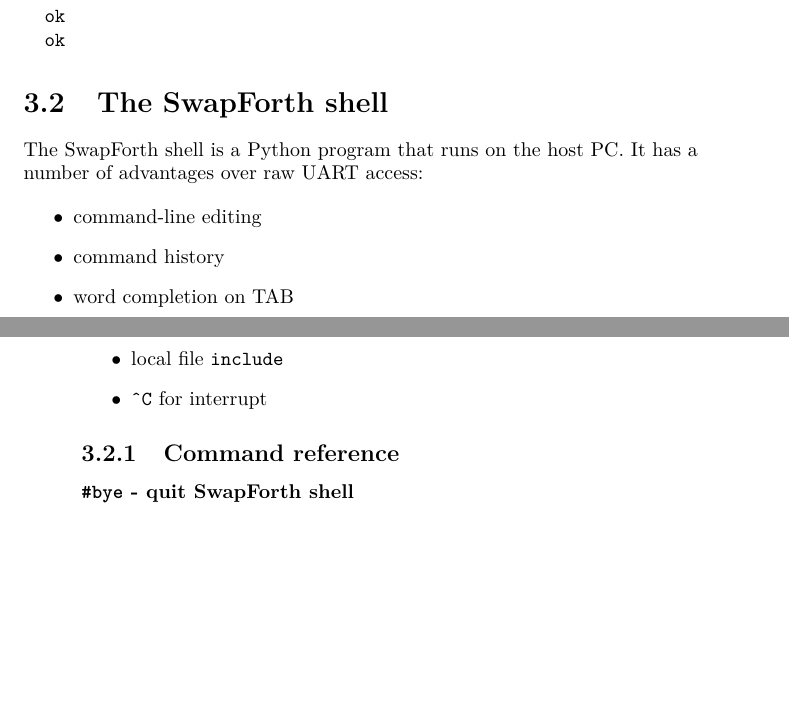
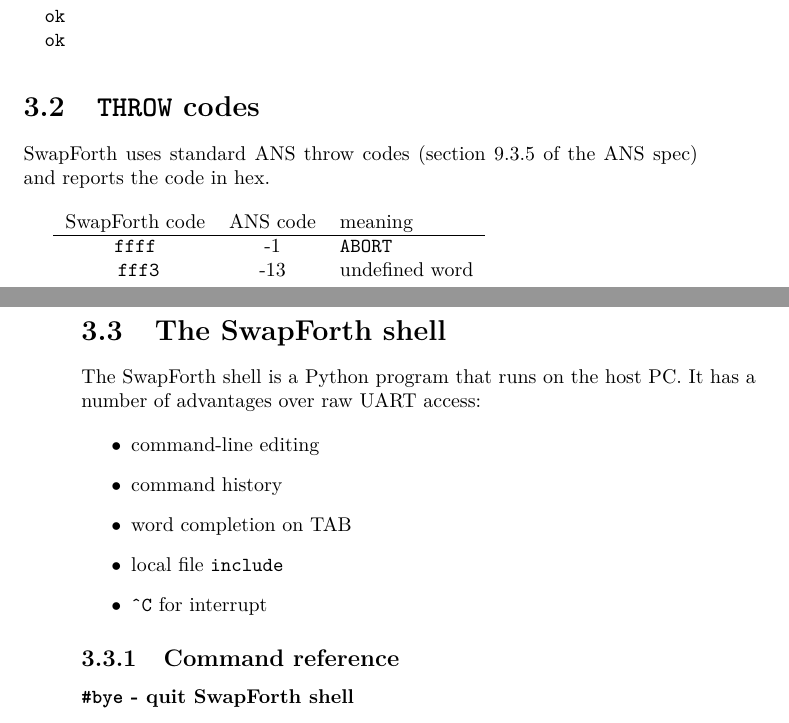
Before and after one commit to jamesbowman/swapforth, a LaTeX book (j1a/doc/j1a-reference.tex): two parts of pages 15 and 16 of 24, joined at a grey line, cut so that both start at the same text, the shorter picture padded with empty space. The pictures show the PDF file j1a/doc/j1a-reference.pdf that the author committed with the source.

Commit message:
Document the THROW codes. Fix #2

```diff
--- a/j1a/doc/j1a-reference.tex
+++ b/j1a/doc/j1a-reference.tex
@@ -683,6 +683,20 @@
 
 % Raw UART access does not provide the conveniences of the SwapForth shell.
 
+\section{\mach{THROW} codes} \index{\mach{THROW} codes}
+
+SwapForth uses standard ANS throw codes
+(section 9.3.5 of the ANS spec)
+and reports the code in hex.
+
+\vspace{10pt}
+\begin{tabular}{ccl}
+SwapForth code & ANS code & meaning \\
+\hline
+\mach{ffff} & -1 & \mach{ABORT} \\    \index{ffff@\mach{ffff}, throw code}
+\mach{fff3} & -13 & undefined word \\ \index{fff3@\mach{fff3}, throw code}
+\end{tabular}
+
 \section{The SwapForth shell} \index{shell}
 
 The SwapForth shell is a Python program that runs on the host PC.
```
Also changed, not shown: j1a/doc/j1a-reference.pdf.
